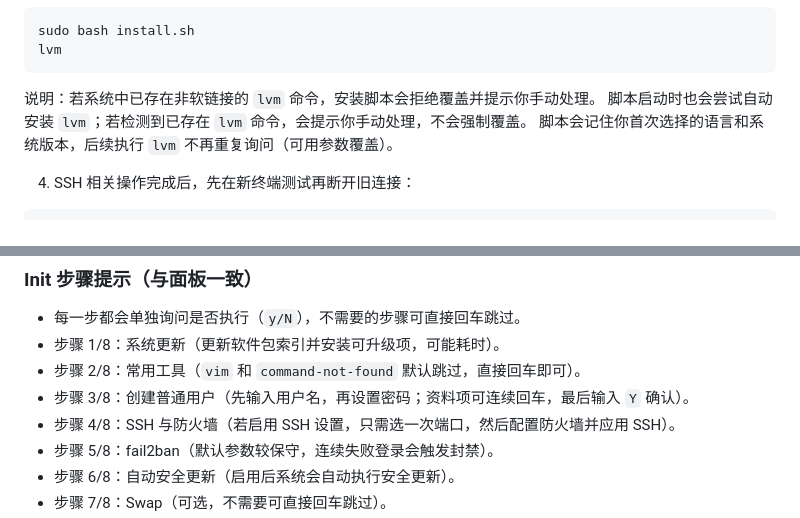
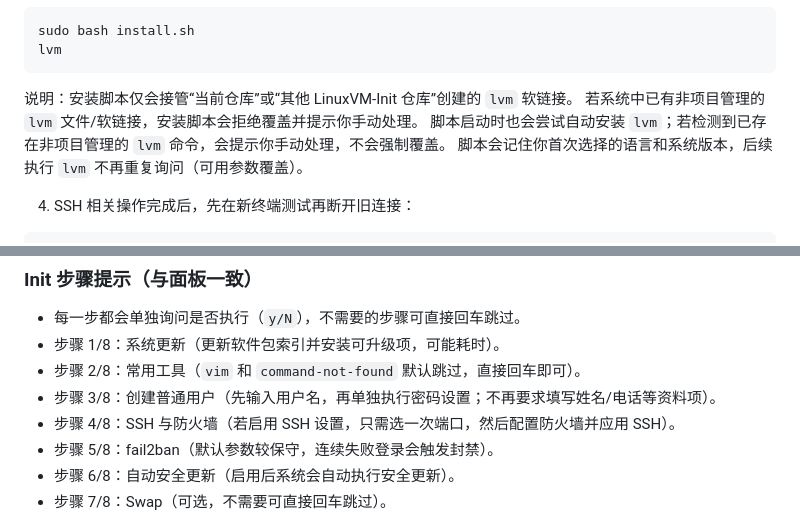
Before and after one commit to Develata/LinuxVM-Init, a Markdown page: README.md, 2 parts joined by grey strips. GitHub-like rendering.

Commit message:
Update README for user creation and lvm install behavior

````diff
--- a/README.md
+++ b/README.md
@@ -47,8 +47,9 @@ sudo bash install.sh
 lvm
 ```
 
-说明：若系统中已存在非软链接的 `lvm` 命令，安装脚本会拒绝覆盖并提示你手动处理。
-脚本启动时也会尝试自动安装 `lvm`；若检测到已存在 `lvm` 命令，会提示你手动处理，不会强制覆盖。
+说明：安装脚本仅会接管“当前仓库”或“其他 LinuxVM-Init 仓库”创建的 `lvm` 软链接。
+若系统中已有非项目管理的 `lvm` 文件/软链接，安装脚本会拒绝覆盖并提示你手动处理。
+脚本启动时也会尝试自动安装 `lvm`；若检测到已存在非项目管理的 `lvm` 命令，会提示你手动处理，不会强制覆盖。
 脚本会记住你首次选择的语言和系统版本，后续执行 `lvm` 不再重复询问（可用参数覆盖）。
 
 4. SSH 相关操作完成后，先在新终端测试再断开旧连接：
@@ -109,7 +110,7 @@ sudo bash vps-init.sh --non-interactive --distro ubuntu24
 - 每一步都会单独询问是否执行（`y/N`），不需要的步骤可直接回车跳过。
 - 步骤 1/8：系统更新（更新软件包索引并安装可升级项，可能耗时）。
 - 步骤 2/8：常用工具（`vim` 和 `command-not-found` 默认跳过，直接回车即可）。
-- 步骤 3/8：创建普通用户（先输入用户名，再设置密码；资料项可连续回车，最后输入 `Y` 确认）。
+- 步骤 3/8：创建普通用户（先输入用户名，再单独执行密码设置；不再要求填写姓名/电话等资料项）。
 - 步骤 4/8：SSH 与防火墙（若启用 SSH 设置，只需选一次端口，然后配置防火墙并应用 SSH）。
 - 步骤 5/8：fail2ban（默认参数较保守，连续失败登录会触发封禁）。
 - 步骤 6/8：自动安全更新（启用后系统会自动执行安全更新）。
````
